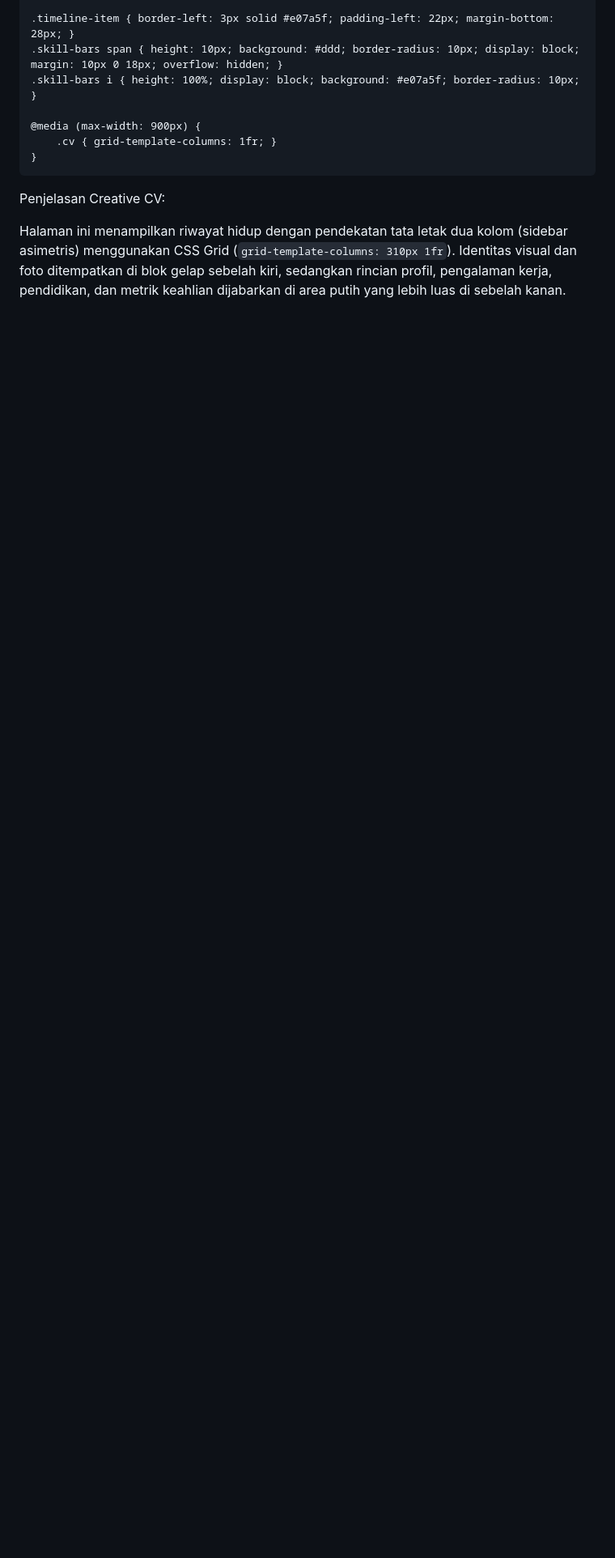
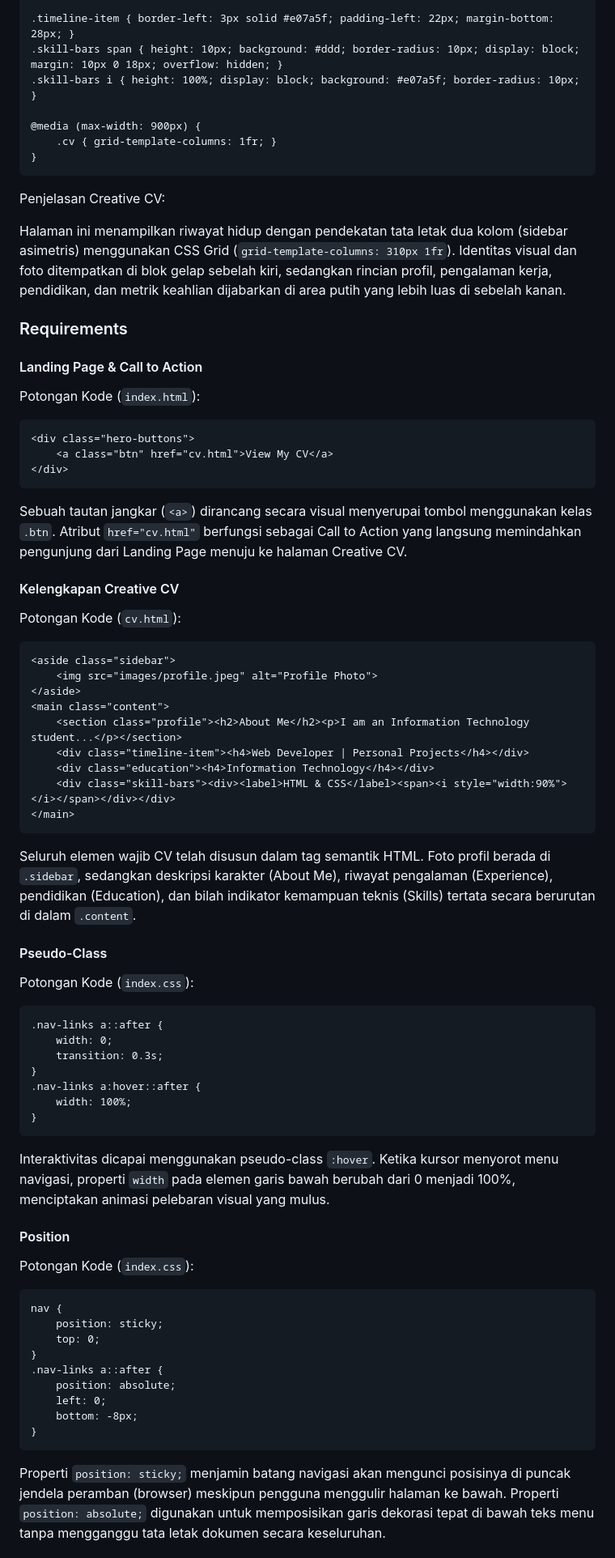
Before and after one commit to ndrrr1/pweb-html_css-B03-2026, a Markdown page: README.md, the part around one of its changes. Shown at 81% size. Drawn GitHub-style; blank space fills up the shorter version.

````diff
--- a/README.md
+++ b/README.md
@@ -178,3 +178,57 @@ body { margin: 0; background: #fdfaf6; color: #222; }
 Penjelasan Creative CV:
 
 Halaman ini menampilkan riwayat hidup dengan pendekatan tata letak dua kolom (sidebar asimetris) menggunakan CSS Grid (`grid-template-columns: 310px 1fr`). Identitas visual dan foto ditempatkan di blok gelap sebelah kiri, sedangkan rincian profil, pengalaman kerja, pendidikan, dan metrik keahlian dijabarkan di area putih yang lebih luas di sebelah kanan.
+
+### Requirements
+#### Landing Page & Call to Action
+Potongan Kode (`index.html`):
+```
+<div class="hero-buttons">
+    <a class="btn" href="cv.html">View My CV</a>
+</div>
+```
+Sebuah tautan jangkar (`<a>`) dirancang secara visual menyerupai tombol menggunakan kelas `.btn`. Atribut `href="cv.html"` berfungsi sebagai Call to Action yang langsung memindahkan pengunjung dari Landing Page menuju ke halaman Creative CV.
+
+#### Kelengkapan Creative CV
+Potongan Kode (`cv.html`):
+```
+<aside class="sidebar">
+    <img src="images/profile.jpeg" alt="Profile Photo">
+</aside>
+<main class="content">
+    <section class="profile"><h2>About Me</h2><p>I am an Information Technology student...</p></section>
+    <div class="timeline-item"><h4>Web Developer | Personal Projects</h4></div>
+    <div class="education"><h4>Information Technology</h4></div>
+    <div class="skill-bars"><div><label>HTML & CSS</label><span><i style="width:90%"></i></span></div></div>
+</main>
+```
+Seluruh elemen wajib CV telah disusun dalam tag semantik HTML. Foto profil berada di `.sidebar`, sedangkan deskripsi karakter (About Me), riwayat pengalaman (Experience), pendidikan (Education), dan bilah indikator kemampuan teknis (Skills) tertata secara berurutan di dalam `.content`.
+
+#### Pseudo-Class
+Potongan Kode (`index.css`):
+```
+.nav-links a::after {
+    width: 0;
+    transition: 0.3s;
+}
+.nav-links a:hover::after {
+    width: 100%;
+}
+```
+Interaktivitas dicapai menggunakan pseudo-class `:hover`. Ketika kursor menyorot menu navigasi, properti `width` pada elemen garis bawah berubah dari 0 menjadi 100%, menciptakan animasi pelebaran visual yang mulus.
+
+#### Position
+Potongan Kode (`index.css`):
+```
+nav {
+    position: sticky;
+    top: 0;
+}
+.nav-links a::after {
+    position: absolute;
+    left: 0;
+    bottom: -8px;
+}
+```
+Properti `position: sticky;` menjamin batang navigasi akan mengunci posisinya di puncak jendela peramban (browser) meskipun pengguna menggulir halaman ke bawah. Properti `position: absolute;` digunakan untuk memposisikan garis dekorasi tepat di bawah teks menu tanpa mengganggu tata letak dokumen secara keseluruhan.
+
````
Also changed, not shown: other parts of README.md (+39 -6 lines).
